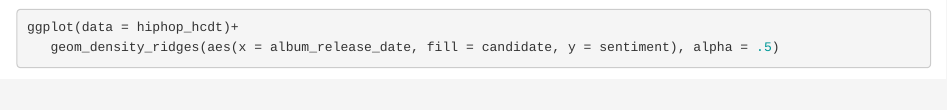
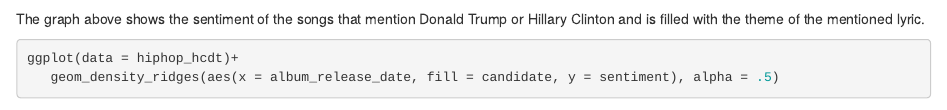
Before and after one commit to cloudhaley/STATS155_Project, an R Markdown document (Project_Draft.Rmd): the page in a window 1100 px wide, from 760 px down. Rendered offline with R 4.5, knitr and Pandoc, with nearby package versions; some code elsewhere in the file could not run offline.

Commit message:
Beginning Description for one graph

````diff
--- a/Project_Draft.Rmd
+++ b/Project_Draft.Rmd
@@ -49,6 +49,8 @@ ggplot(data = hiphop_hcdt) +
   facet_wrap(vars(candidate))
 ```
 
+The graph above shows the sentiment of the songs that mention Donald Trump or Hillary Clinton and is filled with the theme of the mentioned lyric.
+
 ```{r}
 ggplot(data = hiphop_hcdt)+
    geom_density_ridges(aes(x = album_release_date, fill = candidate, y = sentiment), alpha = .5)
````
